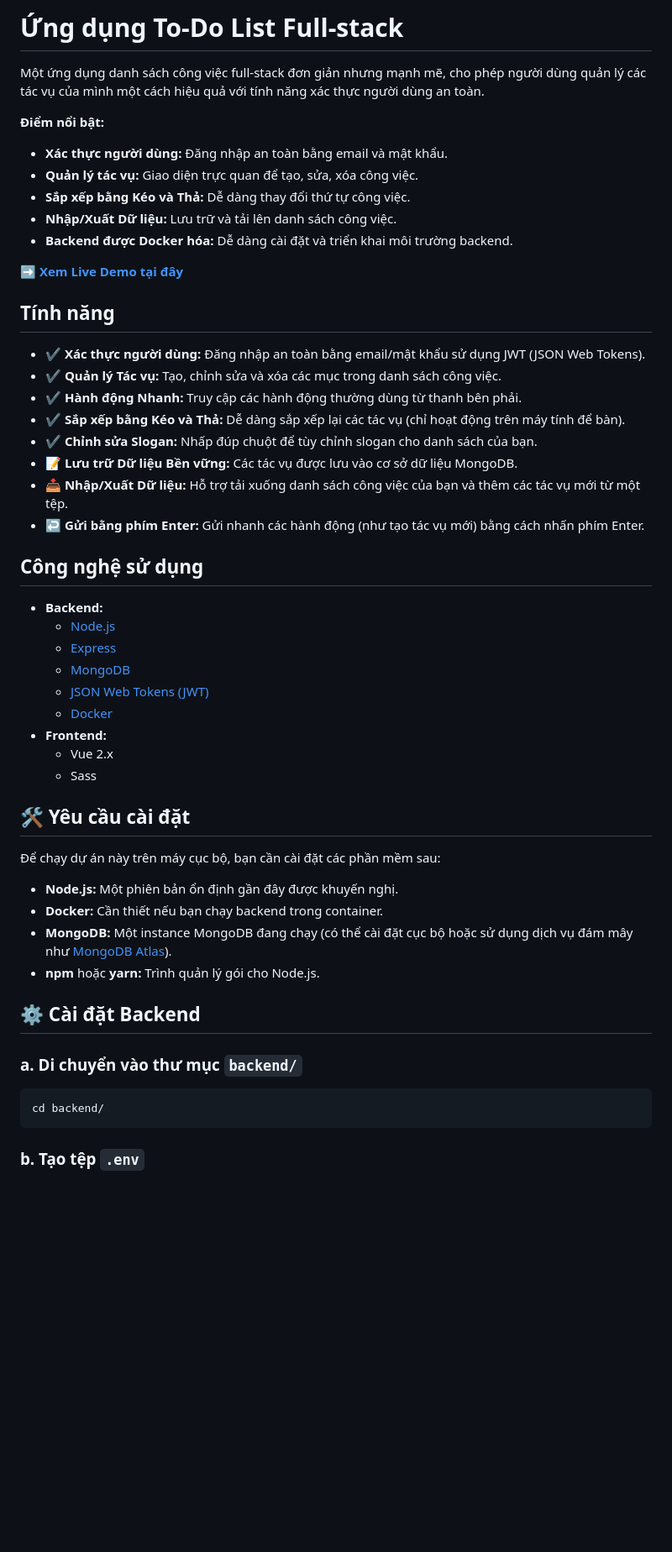
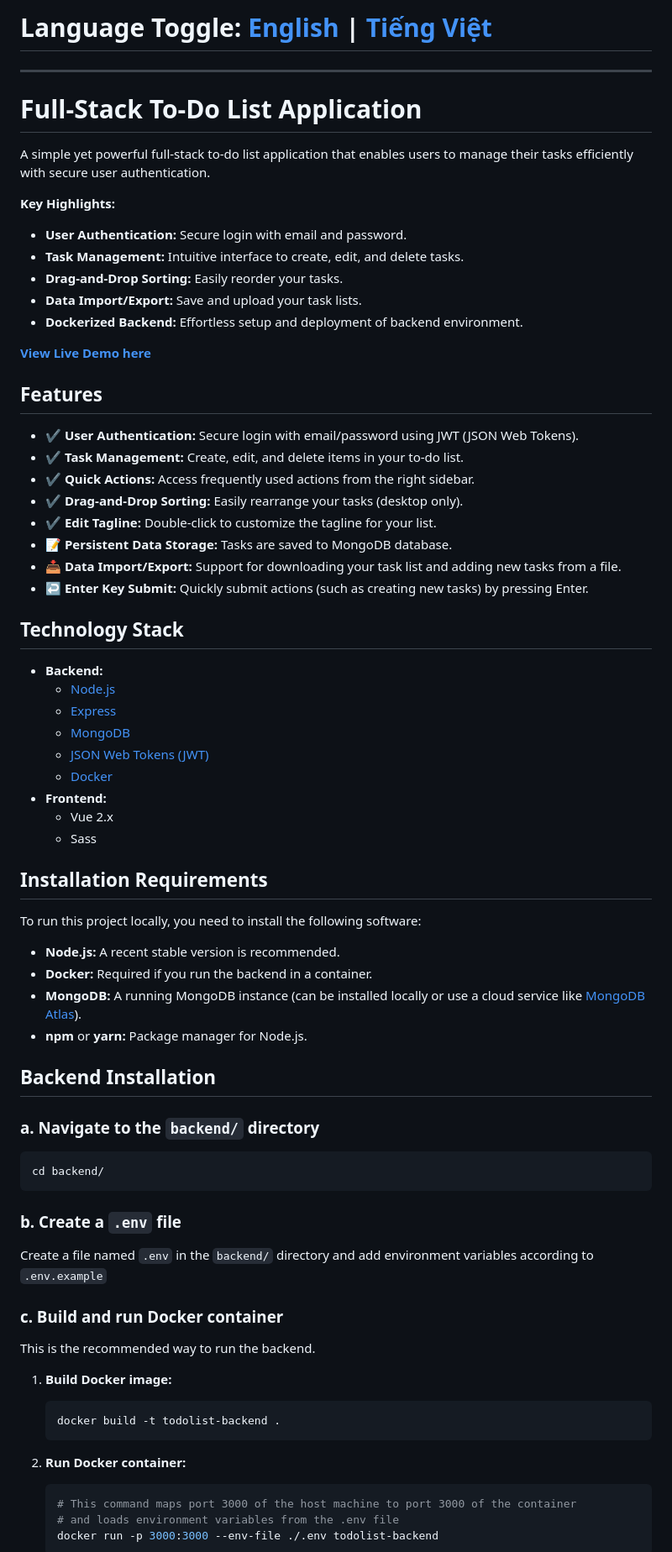
Before and after one commit to ainh01/todo, a Markdown page: readme.md, the part around one of its changes. Shown at 84% size. Rendered like a GitHub page; blank space fills up the shorter version.

Commit message:
add English version

````diff
--- a/readme.md
+++ b/readme.md
@@ -1,54 +1,79 @@
-# Ứng dụng To-Do List Full-stack
+# Language Toggle: [English](#english) | [Tiếng Việt](#tiếng-việt)
 
-Một ứng dụng danh sách công việc full-stack đơn giản nhưng mạnh mẽ, cho phép người dùng quản lý các tác vụ của mình một cách hiệu quả với tính năng xác thực người dùng an toàn.
+---
 
-**Điểm nổi bật:**
-*   **Xác thực người dùng:** Đăng nhập an toàn bằng email và mật khẩu.
-*   **Quản lý tác vụ:** Giao diện trực quan để tạo, sửa, xóa công việc.
-*   **Sắp xếp bằng Kéo và Thả:** Dễ dàng thay đổi thứ tự công việc.
-*   **Nhập/Xuất Dữ liệu:** Lưu trữ và tải lên danh sách công việc.
-*   **Backend được Docker hóa:** Dễ dàng cài đặt và triển khai môi trường backend.
+<a name="english"></a>
 
-**[➡️ Xem Live Demo tại đây](https://todo.xain.click/)**
+# Full-Stack To-Do List Application
 
-## Tính năng
+A simple yet powerful full-stack to-do list application that enables users to manage their tasks efficiently with secure user authentication.
 
-*   ✔️ **Xác thực người dùng:** Đăng nhập an toàn bằng email/mật khẩu sử dụng JWT (JSON Web Tokens).
-*   ✔️ **Quản lý Tác vụ:** Tạo, chỉnh sửa và xóa các mục trong danh sách công việc.
-*   ✔️ **Hành động Nhanh:** Truy cập các hành động thường dùng từ thanh bên phải.
-*   ✔️ **Sắp xếp bằng Kéo và Thả:** Dễ dàng sắp xếp lại các tác vụ (chỉ hoạt động trên máy tính để bàn).
-*   ✔️ **Chỉnh sửa Slogan:** Nhấp đúp chuột để tùy chỉnh slogan cho danh sách của bạn.
-*   📝 **Lưu trữ Dữ liệu Bền vững:** Các tác vụ được lưu vào cơ sở dữ liệu MongoDB.
-*   📥 **Nhập/Xuất Dữ liệu:** Hỗ trợ tải xuống danh sách công việc của bạn và thêm các tác vụ mới từ một tệp.
-*   ↩️ **Gửi bằng phím Enter:** Gửi nhanh các hành động (như tạo tác vụ mới) bằng cách nhấn phím Enter.
+**Key Highlights:**
+* **User Authentication:** Secure login with email and password.
+* **Task Management:** Intuitive interface to create, edit, and delete tasks.
+* **Drag-and-Drop Sorting:** Easily reorder your tasks.
+* **Data Import/Export:** Save and upload your task lists.
+* **Dockerized Backend:** Effortless setup and deployment of backend environment.
 
-## Công nghệ sử dụng
+**[View Live Demo here](https://todo.xain.click/)**
 
-*   **Backend:**
-    *   [Node.js](https://nodejs.org/)
-    *   [Express](https://expressjs.com/)
-    *   [MongoDB](https://www.mongodb.com/)
-    *   [JSON Web Tokens (JWT)](https://jwt.io/)
-    *   [Docker](https://www.docker.com/)
-*   **Frontend:**
-    *   Vue 2.x
-    *   Sass
+## Features
 
-## 🛠️ Yêu cầu cài đặt
+* ✔️ **User Authentication:** Secure login with email/password using JWT (JSON Web Tokens).
+* ✔️ **Task Management:** Create, edit, and delete items in your to-do list.
+* ✔️ **Quick Actions:** Access frequently used actions from the right sidebar.
+* ✔️ **Drag-and-Drop Sorting:** Easily rearrange your tasks (desktop only).
+* ✔️ **Edit Tagline:** Double-click to customize the tagline for your list.
+* 📝 **Persistent Data Storage:** Tasks are saved to MongoDB database.
+* 📥 **Data Import/Export:** Support for downloading your task list and adding new tasks from a file.
+* ↩️ **Enter Key Submit:** Quickly submit actions (such as creating new tasks) by pressing Enter.
 
-Để chạy dự án này trên máy cục bộ, bạn cần cài đặt các phần mềm sau:
+## Technology Stack
 
-*   **Node.js:** Một phiên bản ổn định gần đây được khuyến nghị.
-*   **Docker:** Cần thiết nếu bạn chạy backend trong container.
-*   **MongoDB:** Một instance MongoDB đang chạy (có thể cài đặt cục bộ hoặc sử dụng dịch vụ đám mây như [MongoDB Atlas](https://www.mongodb.com/cloud/atlas)).
-*   **npm** hoặc **yarn:** Trình quản lý gói cho Node.js.
+* **Backend:**
+  * [Node.js](https://nodejs.org/)
+  * [Express](https://expressjs.com/)
+  * [MongoDB](https://www.mongodb.com/)
+  * [JSON Web Tokens (JWT)](https://jwt.io/)
+  * [Docker](https://www.docker.com/)
+* **Frontend:**
+  * Vue 2.x
+  * Sass
 
-## ⚙️ Cài đặt Backend
+## Installation Requirements
 
-### a. Di chuyển vào thư mục `backend/`
+To run this project locally, you need to install the following software:
+
+* **Node.js:** A recent stable version is recommended.
+* **Docker:** Required if you run the backend in a container.
+* **MongoDB:** A running MongoDB instance (can be installed locally or use a cloud service like [MongoDB Atlas](https://www.mongodb.com/cloud/atlas)).
+* **npm** or **yarn:** Package manager for Node.js.
+
+## Backend Installation
+
+### a. Navigate to the `backend/` directory
 
 ```bash
 cd backend/
 ```
 
-### b. Tạo tệp `.env`
+### b. Create a `.env` file
+
+Create a file named `.env` in the `backend/` directory and add environment variables according to `.env.example`
+
+### c. Build and run Docker container
+
+This is the recommended way to run the backend.
+
+1. **Build Docker image:**
+   ```bash
+   docker build -t todolist-backend .
+   ```
+
+2. **Run Docker container:**
+   ```bash
+   # This command maps port 3000 of the host machine to port 3000 of the container
+   # and loads environment variables from the .env file
+   docker run -p 3000:3000 --env-file ./.env todolist-backend
+   ```
+
````
Also changed, not shown: other parts of readme.md (+174 -48 lines).
